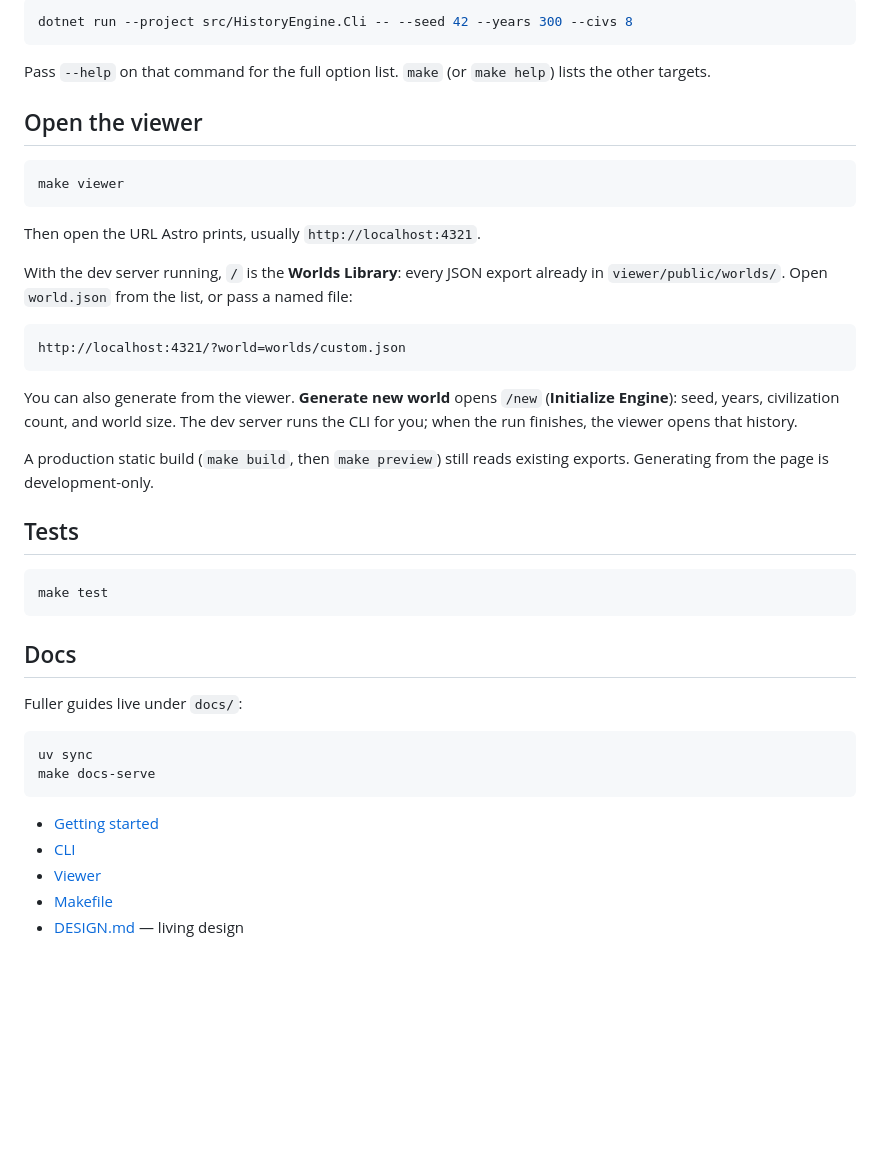
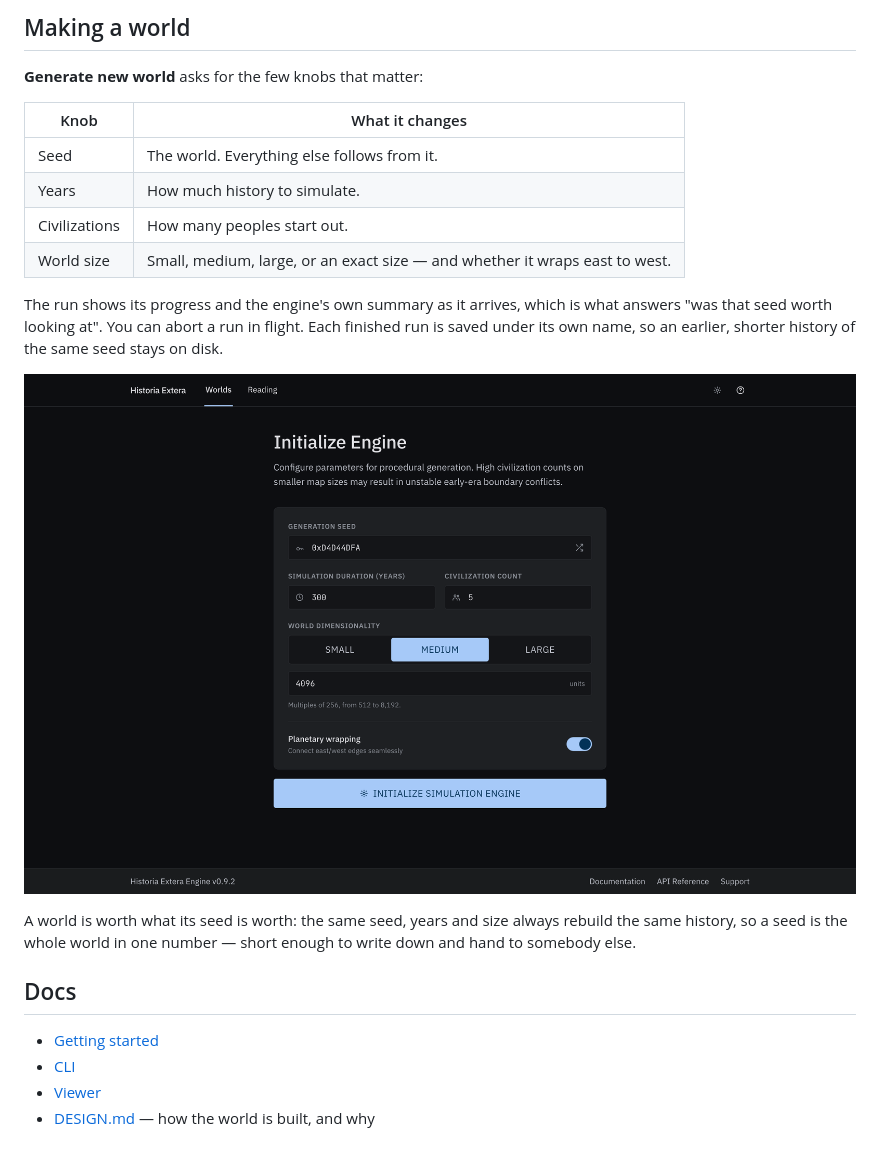
Before and after one commit to lalmei/historia_extera, a Markdown page: README.md, the part around the change printed below. Rendered like a GitHub page; pictures changed too: docs/screenshots/new-world.png (added); blank space fills up the shorter version.

````diff
--- a/README.md
+++ b/README.md
@@ -51,50 +115,28 @@ Equivalent without Make:
 
-```bash
-dotnet run --project src/HistoryEngine.Cli -- --seed 42 --years 300 --civs 8
-```
+## Making a world
 
-Pass `--help` on that command for the full option list. `make` (or `make help`) lists
-the other targets.
+**Generate new world** asks for the few knobs that matter:
 
-## Open the viewer
+| Knob | What it changes |
+|---|---|
+| Seed | The world. Everything else follows from it. |
+| Years | How much history to simulate. |
+| Civilizations | How many peoples start out. |
+| World size | Small, medium, large, or an exact size — and whether it wraps east to west. |
 
-```bash
-make viewer
-```
+The run shows its progress and the engine's own summary as it arrives, which is what
+answers "was that seed worth looking at". You can abort a run in flight. Each finished run
+is saved under its own name, so an earlier, shorter history of the same seed stays on disk.
 
-Then open the URL Astro prints, usually `http://localhost:4321`.
+![Generating a world](docs/screenshots/new-world.png)
 
-With the dev server running, `/` is the **Worlds Library**: every JSON export already in
-`viewer/public/worlds/`. Open `world.json` from the list, or pass a named file:
-
-```text
-http://localhost:4321/?world=worlds/custom.json
-```
-
-You can also generate from the viewer. **Generate new world** opens `/new` (**Initialize
-Engine**): seed, years, civilization count, and world size. The dev server runs the CLI
-for you; when the run finishes, the viewer opens that history.
-
-A production static build (`make build`, then `make preview`) still reads existing
-exports. Generating from the page is development-only.
-
-## Tests
-
-```bash
-make test
-```
+A world is worth what its seed is worth: the same seed, years and size always rebuild the
+same history, so a seed is the whole world in one number — short enough to write down and
+hand to somebody else.
 
 ## Docs
-
-Fuller guides live under `docs/`:
-
-```bash
-uv sync
-make docs-serve
-```
 
 - [Getting started](docs/guide/getting-started.md)
 - [CLI](docs/guide/cli.md)
 - [Viewer](docs/guide/viewer.md)
-- [Makefile](docs/guide/makefile.md)
-- [DESIGN.md](DESIGN.md) — living design
+- [DESIGN.md](DESIGN.md) — how the world is built, and why
````
Also changed, not shown: other parts of README.md (+91 -27 lines), CONTRIBUTING.md (added, +138 -0 lines), docs/screenshots/figure.png (added), docs/screenshots/library.png (added), docs/screenshots/map.png (added), docs/screenshots/overview.png (added), docs/screenshots/timeline.png (added).
